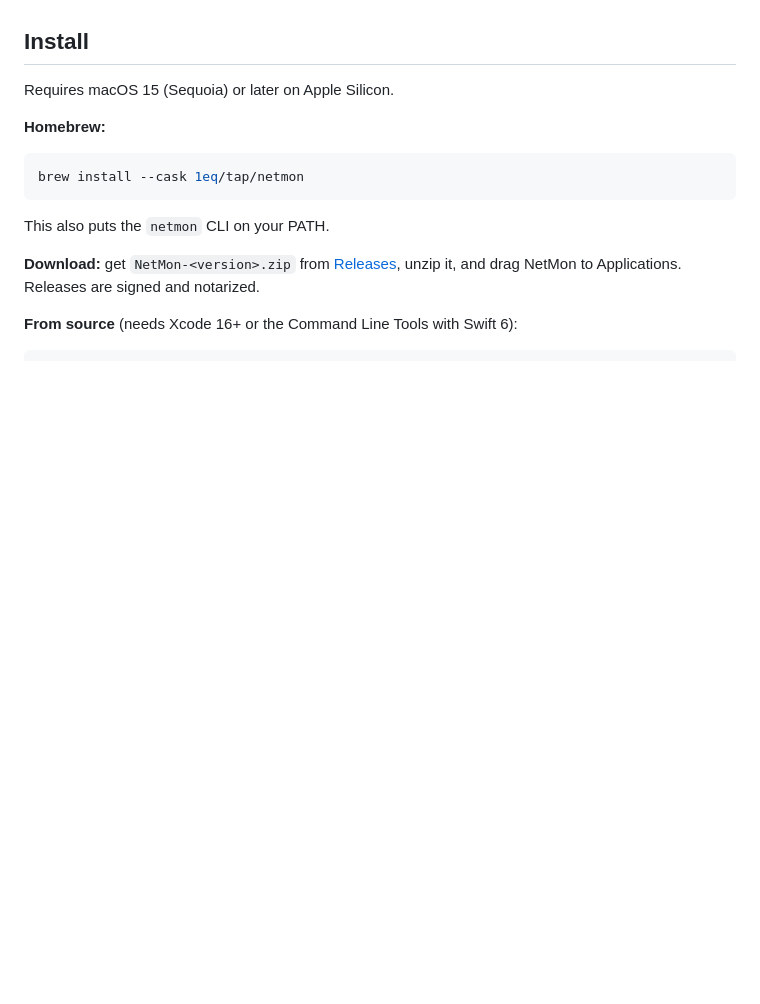
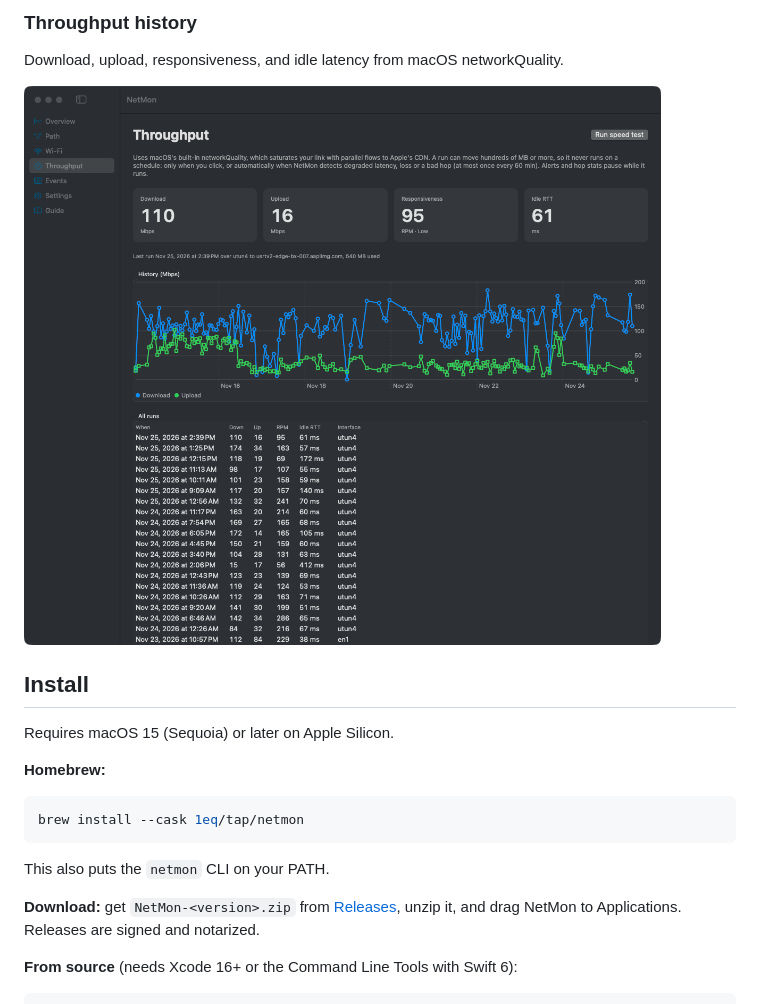
Before and after one commit to 1eq/netmon, a Markdown page: README.md, the part around one of its changes. GitHub-like rendering; pictures changed too: docs/assets/throughput.png (added); blank space fills up the shorter version.

```diff
--- a/README.md
+++ b/README.md
@@ -16,3 +35,8 @@ No root, no dependencies. Probes use an unprivileged ICMP datagram socket, which
+### Throughput history
+
+Download, upload, responsiveness, and idle latency from macOS networkQuality.
+
+![NetMon Throughput with speed test results and history](docs/assets/throughput.png)
 
 ## Install
 
```
Also changed, not shown: other parts of README.md (+19 -0 lines), docs/assets/overview.png (added), docs/assets/path.png (added), 4 other files.
